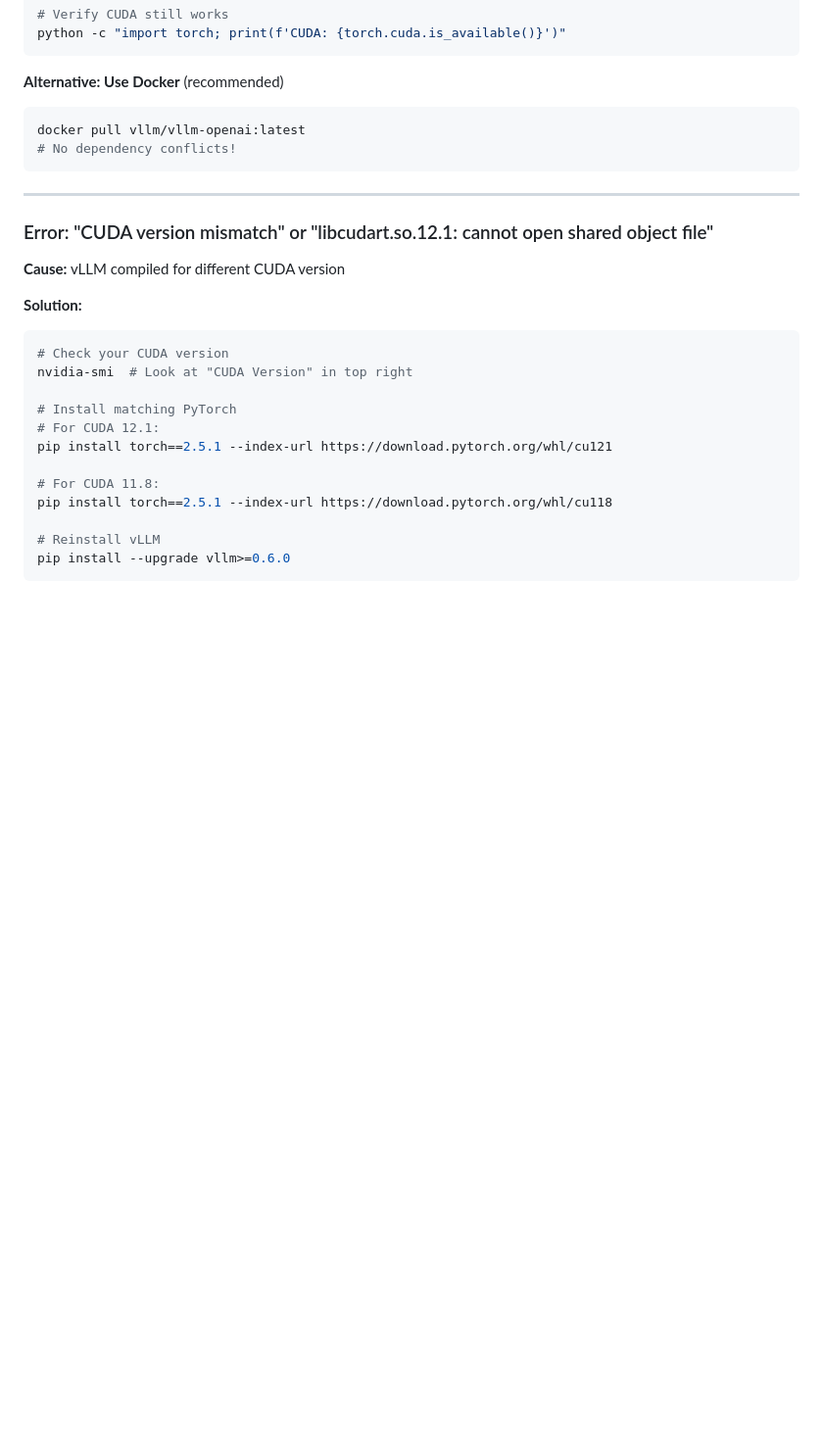
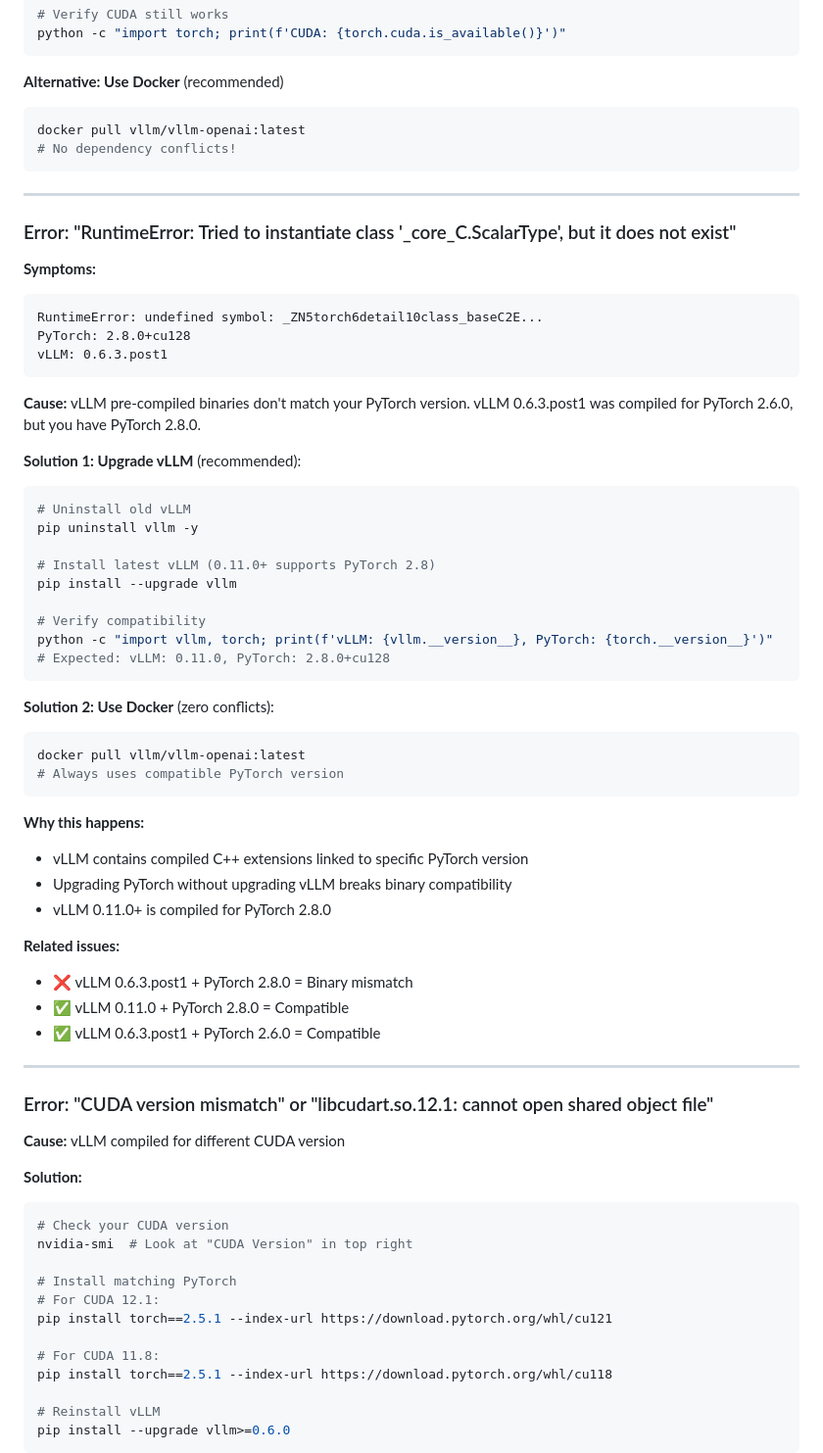
Before and after one commit to rk27599/Universal_RAG_System, a Markdown page: webapp/docs/VLLM_TROUBLESHOOTING.md, the part around the change printed below. Shown: that part at 98% size. Drawn GitHub-style; blank space fills up the shorter version.

````diff
--- a/webapp/docs/VLLM_TROUBLESHOOTING.md
+++ b/webapp/docs/VLLM_TROUBLESHOOTING.md
@@ -59,6 +59,48 @@ python -c "import torch; print(f'CUDA: {torch.cuda.is_available()}')"
 docker pull vllm/vllm-openai:latest
 # No dependency conflicts!
 ```
+
+---
+
+### Error: "RuntimeError: Tried to instantiate class '_core_C.ScalarType', but it does not exist"
+
+**Symptoms:**
+```
+RuntimeError: undefined symbol: _ZN5torch6detail10class_baseC2E...
+PyTorch: 2.8.0+cu128
+vLLM: 0.6.3.post1
+```
+
+**Cause:** vLLM pre-compiled binaries don't match your PyTorch version. vLLM 0.6.3.post1 was compiled for PyTorch 2.6.0, but you have PyTorch 2.8.0.
+
+**Solution 1: Upgrade vLLM** (recommended):
+```bash
+# Uninstall old vLLM
+pip uninstall vllm -y
+
+# Install latest vLLM (0.11.0+ supports PyTorch 2.8)
+pip install --upgrade vllm
+
+# Verify compatibility
+python -c "import vllm, torch; print(f'vLLM: {vllm.__version__}, PyTorch: {torch.__version__}')"
+# Expected: vLLM: 0.11.0, PyTorch: 2.8.0+cu128
+```
+
+**Solution 2: Use Docker** (zero conflicts):
+```bash
+docker pull vllm/vllm-openai:latest
+# Always uses compatible PyTorch version
+```
+
+**Why this happens:**
+- vLLM contains compiled C++ extensions linked to specific PyTorch version
+- Upgrading PyTorch without upgrading vLLM breaks binary compatibility
+- vLLM 0.11.0+ is compiled for PyTorch 2.8.0
+
+**Related issues:**
+- ❌ vLLM 0.6.3.post1 + PyTorch 2.8.0 = Binary mismatch
+- ✅ vLLM 0.11.0 + PyTorch 2.8.0 = Compatible
+- ✅ vLLM 0.6.3.post1 + PyTorch 2.6.0 = Compatible
 
 ---
 
````
Also changed, not shown: other parts of webapp/docs/VLLM_TROUBLESHOOTING.md (+144 -0 lines), webapp/docs/VLLM_UPGRADE_SUMMARY.md (added, +416 -0 lines).
